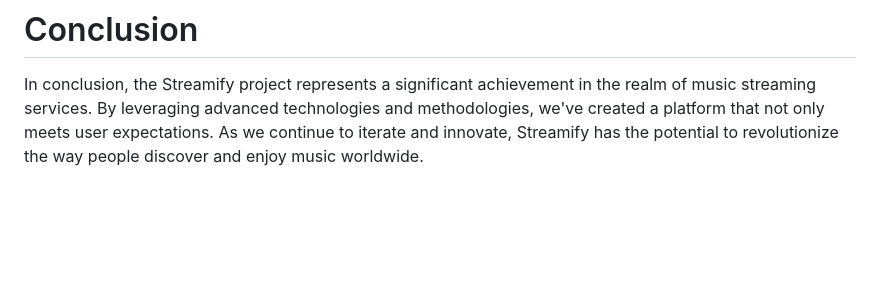
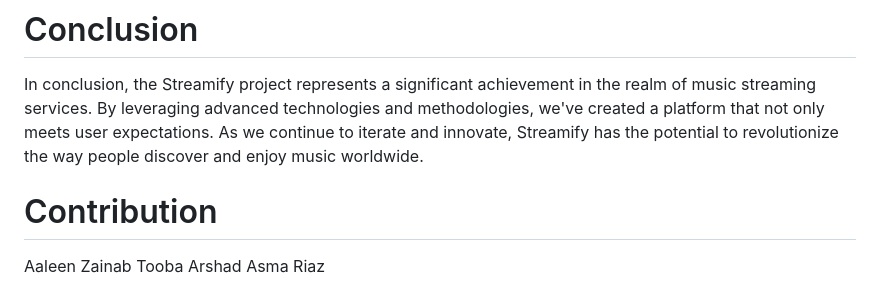
Before and after one commit to Aaleenz/Create-Your-Own-Spotify-Experience, a Markdown page: README.md, the part around the change. GitHub-like rendering; blank space fills up the shorter version.

```diff
--- a/README.md
+++ b/README.md
@@ -46,3 +46,9 @@ To enhance user experience, Apache Spark will be leveraged to dynamically genera
 
 # Conclusion
 In conclusion, the Streamify project represents a significant achievement in the realm of music streaming services. By leveraging advanced technologies and methodologies, we've created a platform that not only meets user expectations. As we continue to iterate and innovate, Streamify has the potential to revolutionize the way people discover and enjoy music worldwide.
+
+# Contribution
+
+Aaleen Zainab
+Tooba Arshad
+Asma Riaz
```
